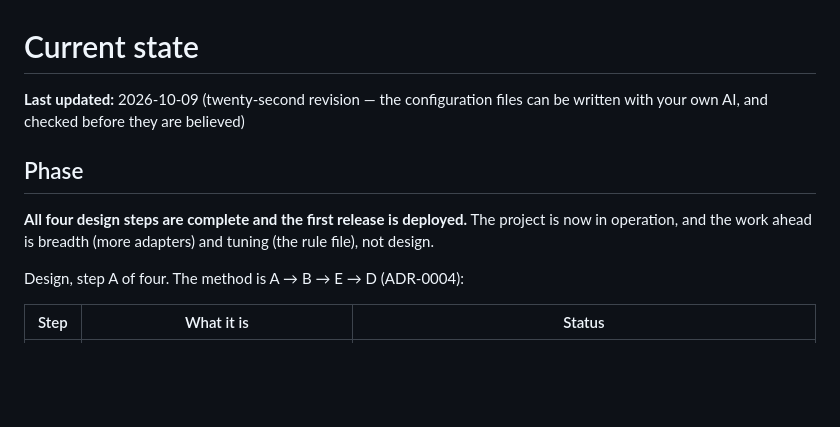
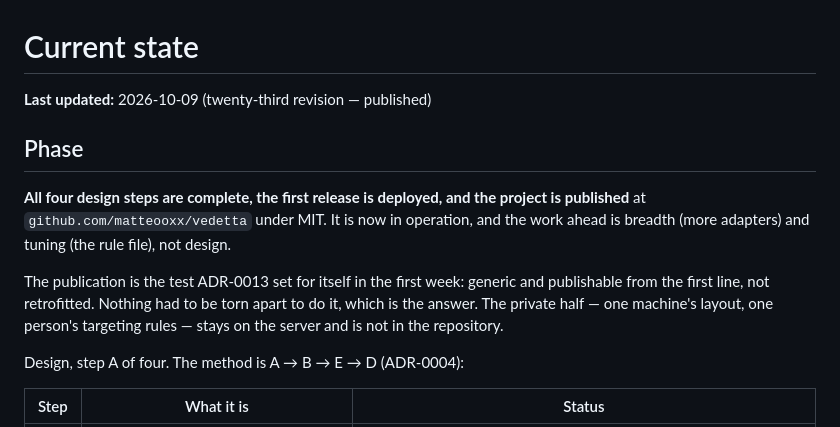
Before and after one commit to matteooxx/vedetta, a Markdown page: docs/state.md, the part around the change. Rendered like a GitHub page; blank space fills up the shorter version.

```diff
--- a/docs/state.md
+++ b/docs/state.md
@@ -1,12 +1,17 @@
 # Current state
 
-**Last updated:** 2026-10-09 (twenty-second revision — the configuration files can be written with your own AI, and checked before they are believed)
+**Last updated:** 2026-10-09 (twenty-third revision — published)
 
 ## Phase
 
-**All four design steps are complete and the first release is deployed.** The
-project is now in operation, and the work ahead is breadth (more adapters) and
-tuning (the rule file), not design.
+**All four design steps are complete, the first release is deployed, and the project
+is published** at `github.com/matteooxx/vedetta` under MIT. It is now in operation,
+and the work ahead is breadth (more adapters) and tuning (the rule file), not design.
+
+The publication is the test ADR-0013 set for itself in the first week: generic and
+publishable from the first line, not retrofitted. Nothing had to be torn apart to do
+it, which is the answer. The private half — one machine's layout, one person's
+targeting rules — stays on the server and is not in the repository.
 
 Design, step A of four. The method is A → B → E → D (ADR-0004):
 
```
Also changed, not shown: docs/changelog.md (+29 -0 lines).
